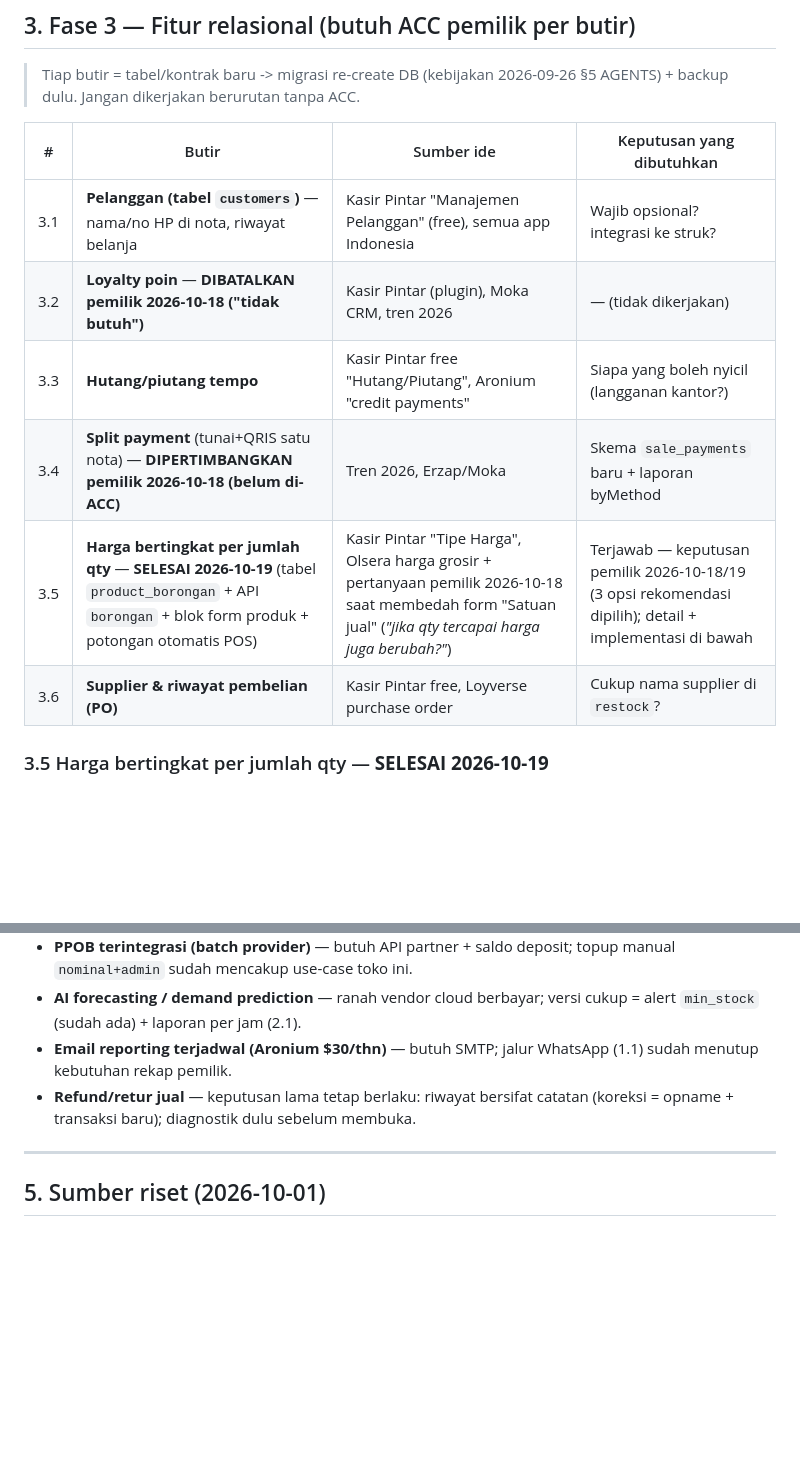
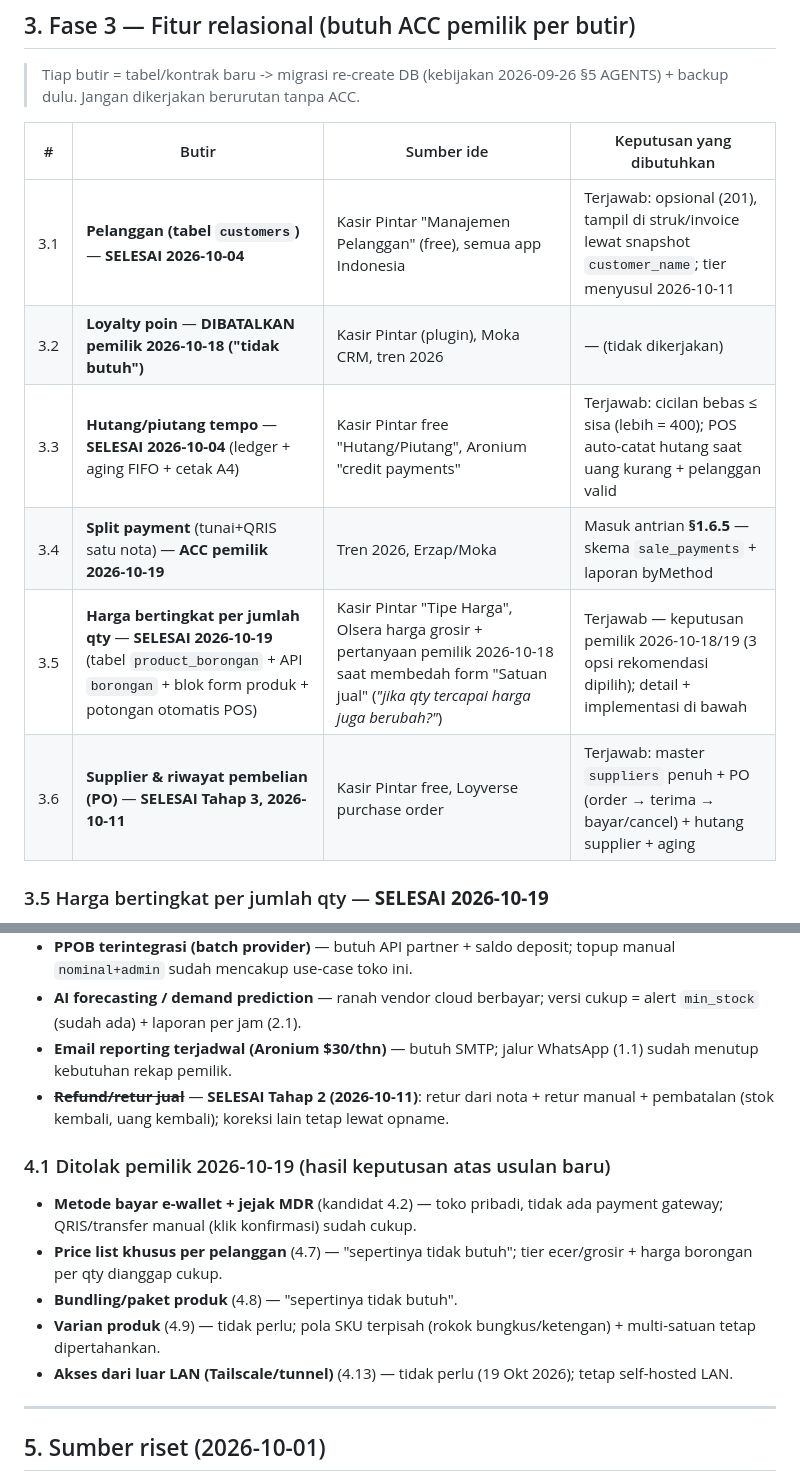
Before and after one commit to kholif18/Ravaa-POS-v2, a Markdown page: ROADMAP.md, 2 parts joined by grey strips. Rendered like a GitHub page; blank space fills up the shorter version.

```diff
--- a/ROADMAP.md
+++ b/ROADMAP.md
@@ -238,12 +263,12 @@ butir yang sudah di-ACC pemilik.
 
 | # | Butir | Sumber ide | Keputusan yang dibutuhkan |
 |---|-------|-----------|---------------------------|
-| 3.1 | **Pelanggan (tabel `customers`)** — nama/no HP di nota, riwayat belanja | Kasir Pintar "Manajemen Pelanggan" (free), semua app Indonesia | Wajib opsional? integrasi ke struk? |
+| 3.1 | **Pelanggan (tabel `customers`)** — **SELESAI 2026-10-04** | Kasir Pintar "Manajemen Pelanggan" (free), semua app Indonesia | Terjawab: opsional (201), tampil di struk/invoice lewat snapshot `customer_name`; tier menyusul 2026-10-11 |
 | 3.2 | **Loyalty poin** — **DIBATALKAN pemilik 2026-10-18 ("tidak butuh")** | Kasir Pintar (plugin), Moka CRM, tren 2026 | — (tidak dikerjakan) |
-| 3.3 | **Hutang/piutang tempo** | Kasir Pintar free "Hutang/Piutang", Aronium "credit payments" | Siapa yang boleh nyicil (langganan kantor?) |
-| 3.4 | **Split payment** (tunai+QRIS satu nota) — **DIPERTIMBANGKAN pemilik 2026-10-18 (belum di-ACC)** | Tren 2026, Erzap/Moka | Skema `sale_payments` baru + laporan byMethod |
+| 3.3 | **Hutang/piutang tempo** — **SELESAI 2026-10-04** (ledger + aging FIFO + cetak A4) | Kasir Pintar free "Hutang/Piutang", Aronium "credit payments" | Terjawab: cicilan bebas ≤ sisa (lebih = 400); POS auto-catat hutang saat uang kurang + pelanggan valid |
+| 3.4 | **Split payment** (tunai+QRIS satu nota) — **ACC pemilik 2026-10-19** | Tren 2026, Erzap/Moka | Masuk antrian **§1.6.5** — skema `sale_payments` + laporan byMethod |
 | 3.5 | **Harga bertingkat per jumlah qty** — **SELESAI 2026-10-19** (tabel `product_borongan` + API `borongan` + blok form produk + potongan otomatis POS) | Kasir Pintar "Tipe Harga", Olsera harga grosir + pertanyaan pemilik 2026-10-18 saat membedah form "Satuan jual" (*"jika qty tercapai harga juga berubah?"*) | Terjawab — keputusan pemilik 2026-10-18/19 (3 opsi rekomendasi dipilih); detail + implementasi di bawah |
-| 3.6 | **Supplier & riwayat pembelian (PO)** | Kasir Pintar free, Loyverse purchase order | Cukup nama supplier di `restock`? |
+| 3.6 | **Supplier & riwayat pembelian (PO)** — **SELESAI Tahap 3, 2026-10-11** | Kasir Pintar free, Loyverse purchase order | Terjawab: master `suppliers` penuh + PO (order → terima → bayar/cancel) + hutang supplier + aging |
 
 ### 3.5 Harga bertingkat per jumlah qty — **SELESAI 2026-10-19**
 - **Keputusan pemilik 2026-10-19 (semua opsi rekomendasi dipilih):**
@@ -296,8 +321,21 @@ butir yang sudah di-ACC pemilik.
   versi cukup = alert `min_stock` (sudah ada) + laporan per jam (2.1).
 - **Email reporting terjadwal (Aronium $30/thn)** — butuh SMTP; jalur
   WhatsApp (1.1) sudah menutup kebutuhan rekap pemilik.
-- **Refund/retur jual** — keputusan lama tetap berlaku: riwayat bersifat
-  catatan (koreksi = opname + transaksi baru); diagnostik dulu sebelum membuka.
+- ~~**Refund/retur jual**~~ — **SELESAI Tahap 2 (2026-10-11)**: retur dari
+  nota + retur manual + pembatalan (stok kembali, uang kembali); koreksi lain
+  tetap lewat opname.
+
+### 4.1 Ditolak pemilik 2026-10-19 (hasil keputusan atas usulan baru)
+
+- **Metode bayar e-wallet + jejak MDR** (kandidat 4.2) — toko pribadi, tidak
+  ada payment gateway; QRIS/transfer manual (klik konfirmasi) sudah cukup.
+- **Price list khusus per pelanggan** (4.7) — "sepertinya tidak butuh";
+  tier ecer/grosir + harga borongan per qty dianggap cukup.
+- **Bundling/paket produk** (4.8) — "sepertinya tidak butuh".
+- **Varian produk** (4.9) — tidak perlu; pola SKU terpisah (rokok
+  bungkus/ketengan) + multi-satuan tetap dipertahankan.
+- **Akses dari luar LAN (Tailscale/tunnel)** (4.13) — tidak perlu (19 Okt
+  2026); tetap self-hosted LAN.
 
 ---
 
```
Also changed, not shown: other parts of ROADMAP.md (+25 -0 lines), docs/perbandingan-pos.md (+59 -42 lines).
